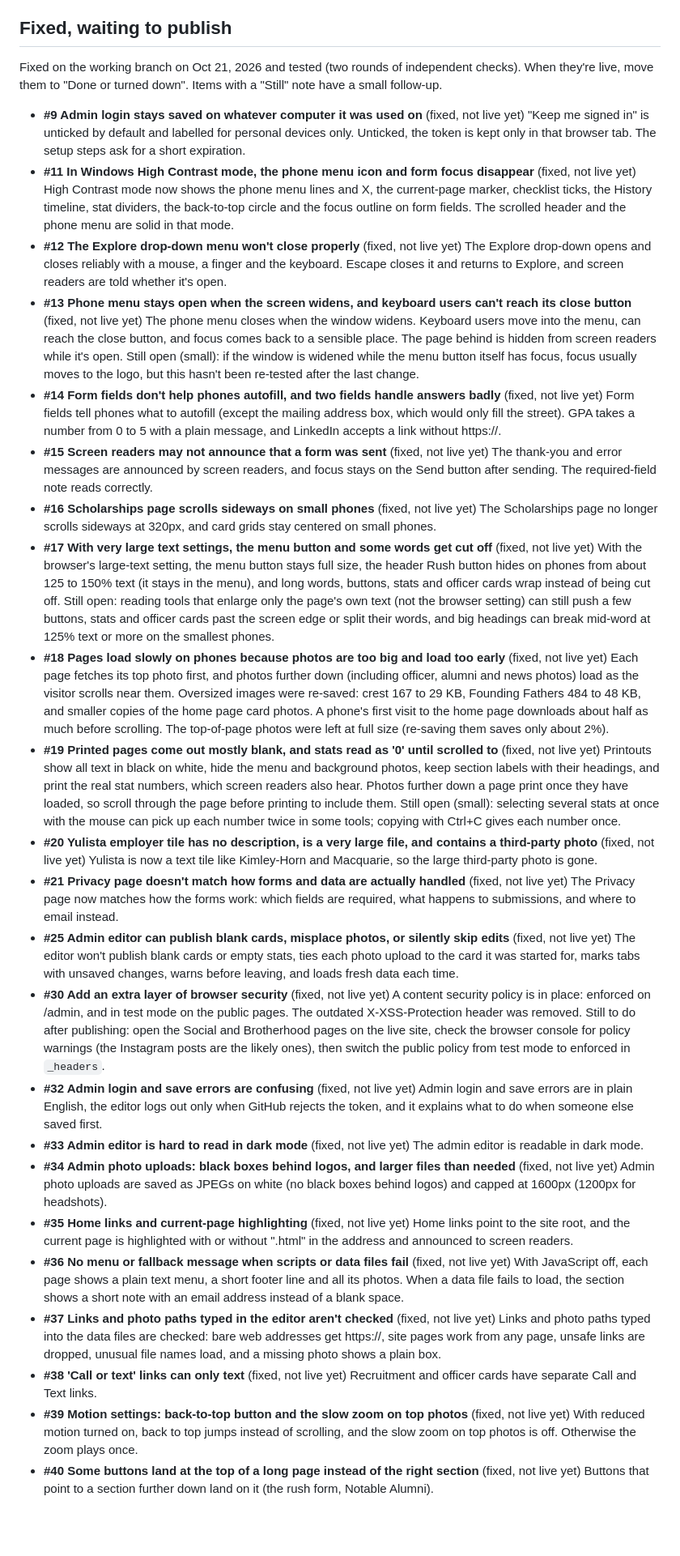
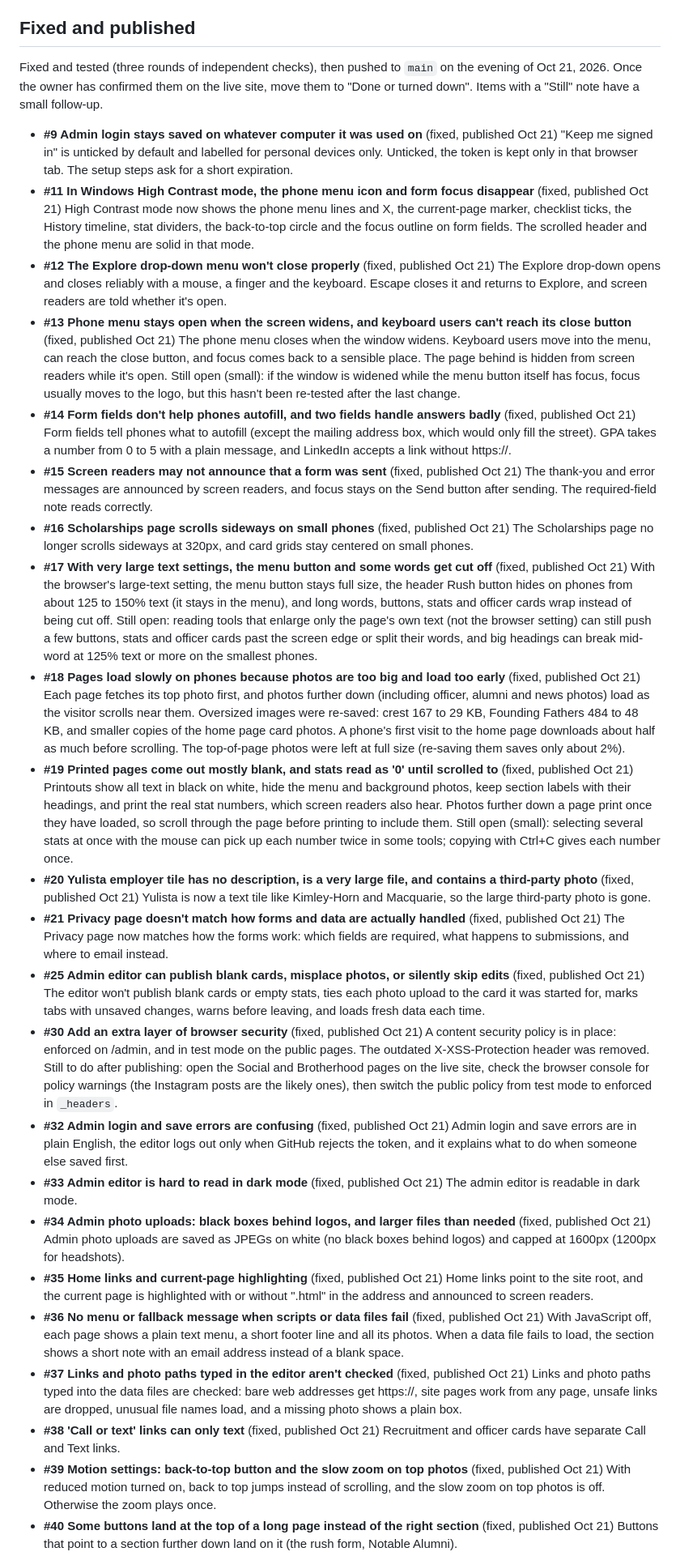
Before and after one commit to BZATX/theta-xi-auburn-website, a Markdown page: BACKLOG.md, the part around one of its changes. Shown at 81% size. GitHub-like rendering; blank space fills up the shorter version.

Commit message:
Handoff and backlog: backlog batch published Oct 21
Co-Authored-By: Claude Opus 5.5 <noreply@anthropic.com>
Claude-Session: https://claude.ai/code/session_0116KLfmRSVyNTt2oaaDE1qB

```diff
--- a/BACKLOG.md
+++ b/BACKLOG.md
@@ -191,44 +190,45 @@ Polish and housekeeping.
   - Where: GitHub: BZATX/theta-xi-auburn-website → Settings → Rules →
     Rulesets
 
-## Fixed, waiting to publish
+## Fixed and published
 
-Fixed on the working branch on Oct 21, 2026 and tested (two rounds of
-independent checks). When they're live, move them to "Done or turned down".
-Items with a "Still" note have a small follow-up.
+Fixed and tested (three rounds of independent checks), then pushed to `main`
+on the evening of Oct 21, 2026. Once the owner has confirmed them on the live
+site, move them to "Done or turned down". Items with a "Still" note have a
+small follow-up.
 
-- **#9 Admin login stays saved on whatever computer it was used on** (fixed, not live yet)
+- **#9 Admin login stays saved on whatever computer it was used on** (fixed, published Oct 21)
   "Keep me signed in" is unticked by default and labelled for personal
   devices only. Unticked, the token is kept only in that browser tab. The
   setup steps ask for a short expiration.
-- **#11 In Windows High Contrast mode, the phone menu icon and form focus disappear** (fixed, not live yet)
+- **#11 In Windows High Contrast mode, the phone menu icon and form focus disappear** (fixed, published Oct 21)
   High Contrast mode now shows the phone menu lines and X, the current-page
   marker, checklist ticks, the History timeline, stat dividers, the
   back-to-top circle and the focus outline on form fields. The scrolled
   header and the phone menu are solid in that mode.
-- **#12 The Explore drop-down menu won't close properly** (fixed, not live yet)
+- **#12 The Explore drop-down menu won't close properly** (fixed, published Oct 21)
   The Explore drop-down opens and closes reliably with a mouse, a finger and
   the keyboard. Escape closes it and returns to Explore, and screen readers
   are told whether it's open.
-- **#13 Phone menu stays open when the screen widens, and keyboard users can't reach its close button** (fixed, not live yet)
+- **#13 Phone menu stays open when the screen widens, and keyboard users can't reach its close button** (fixed, published Oct 21)
   The phone menu closes when the window widens. Keyboard users move into the
   menu, can reach the close button, and focus comes back to a sensible
   place. The page behind is hidden from screen readers while it's open.
   Still open (small): if the window is widened while the menu button itself
   has focus, focus usually moves to the logo, but this hasn't been re-tested
   after the last change.
-- **#14 Form fields don't help phones autofill, and two fields handle answers badly** (fixed, not live yet)
+- **#14 Form fields don't help phones autofill, and two fields handle answers badly** (fixed, published Oct 21)
   Form fields tell phones what to autofill (except the mailing address box,
   which would only fill the street). GPA takes a number from 0 to 5 with a
   plain message, and LinkedIn accepts a link without https://.
-- **#15 Screen readers may not announce that a form was sent** (fixed, not live yet)
+- **#15 Screen readers may not announce that a form was sent** (fixed, published Oct 21)
   The thank-you and error messages are announced by screen readers, and
   focus stays on the Send button after sending. The required-field note
   reads correctly.
-- **#16 Scholarships page scrolls sideways on small phones** (fixed, not live yet)
+- **#16 Scholarships page scrolls sideways on small phones** (fixed, published Oct 21)
   The Scholarships page no longer scrolls sideways at 320px, and card grids
   stay centered on small phones.
-- **#17 With very large text settings, the menu button and some words get cut off** (fixed, not live yet)
+- **#17 With very large text settings, the menu button and some words get cut off** (fixed, published Oct 21)
   With the browser's large-text setting, the menu button stays full size,
   the header Rush button hides on phones from about 125 to 150% text (it
   stays in the menu), and long words, buttons, stats and officer cards wrap
@@ -236,7 +236,7 @@ Items with a "Still" note have a small follow-up.
   page's own text (not the browser setting) can still push a few buttons,
   stats and officer cards past the screen edge or split their words, and big
   headings can break mid-word at 125% text or more on the smallest phones.
-- **#18 Pages load slowly on phones because photos are too big and load too early** (fixed, not live yet)
+- **#18 Pages load slowly on phones because photos are too big and load too early** (fixed, published Oct 21)
   Each page fetches its top photo first, and photos further down (including
   officer, alumni and news photos) load as the visitor scrolls near them.
   Oversized images were re-saved: crest 167 to 29 KB, Founding Fathers 484
@@ -244,7 +244,7 @@ Items with a "Still" note have a small follow-up.
   visit to the home page downloads about half as much before scrolling. The
   top-of-page photos were left at full size (re-saving them saves only about
   2%).
-- **#19 Printed pages come out mostly blank, and stats read as '0' until scrolled to** (fixed, not live yet)
+- **#19 Printed pages come out mostly blank, and stats read as '0' until scrolled to** (fixed, published Oct 21)
   Printouts show all text in black on white, hide the menu and background
   photos, keep section labels with their headings, and print the real stat
   numbers, which screen readers also hear. Photos further down a page print
@@ -252,48 +252,48 @@ Items with a "Still" note have a small follow-up.
   include them. Still open (small): selecting several stats at once with the
   mouse can pick up each number twice in some tools; copying with Ctrl+C
   gives each number once.
-- **#20 Yulista employer tile has no description, is a very large file, and contains a third-party photo** (fixed, not live yet)
+- **#20 Yulista employer tile has no description, is a very large file, and contains a third-party photo** (fixed, published Oct 21)
   Yulista is now a text tile like Kimley-Horn and Macquarie, so the large
   third-party photo is gone.
-- **#21 Privacy page doesn't match how forms and data are actually handled** (fixed, not live yet)
+- **#21 Privacy page doesn't match how forms and data are actually handled** (fixed, published Oct 21)
   The Privacy page now matches how the forms work: which fields are
   required, what happens to submissions, and where to email instead.
-- **#25 Admin editor can publish blank cards, misplace photos, or silently skip edits** (fixed, not live yet)
+- **#25 Admin editor can publish blank cards, misplace photos, or silently skip edits** (fixed, published Oct 21)
   The editor won't publish blank cards or empty stats, ties each photo
   upload to the card it was started for, marks tabs with unsaved changes,
   warns before leaving, and loads fresh data each time.
-- **#30 Add an extra layer of browser security** (fixed, not live yet)
+- **#30 Add an extra layer of browser security** (fixed, published Oct 21)
   A content security policy is in place: enforced on /admin, and in test
   mode on the public pages. The outdated X-XSS-Protection header was
   removed. Still to do after publishing: open the Social and Brotherhood
   pages on the live site, check the browser console for policy warnings (the
   Instagram posts are the likely ones), then switch the public policy from
   test mode to enforced in `_headers`.
-- **#32 Admin login and save errors are confusing** (fixed, not live yet)
+- **#32 Admin login and save errors are confusing** (fixed, published Oct 21)
   Admin login and save errors are in plain English, the editor logs out only
   when GitHub rejects the token, and it explains what to do when someone
   else saved first.
-- **#33 Admin editor is hard to read in dark mode** (fixed, not live yet)
+- **#33 Admin editor is hard to read in dark mode** (fixed, published Oct 21)
   The admin editor is readable in dark mode.
-- **#34 Admin photo uploads: black boxes behind logos, and larger files than needed** (fixed, not live yet)
+- **#34 Admin photo uploads: black boxes behind logos, and larger files than needed** (fixed, published Oct 21)
   Admin photo uploads are saved as JPEGs on white (no black boxes behind
   logos) and capped at 1600px (1200px for headshots).
-- **#35 Home links and current-page highlighting** (fixed, not live yet)
+- **#35 Home links and current-page highlighting** (fixed, published Oct 21)
   Home links point to the site root, and the current page is highlighted
   with or without ".html" in the address and announced to screen readers.
-- **#36 No menu or fallback message when scripts or data files fail** (fixed, not live yet)
+- **#36 No menu or fallback message when scripts or data files fail** (fixed, published Oct 21)
   With JavaScript off, each page shows a plain text menu, a short footer
   line and all its photos. When a data file fails to load, the section shows
   a short note with an email address instead of a blank space.
-- **#37 Links and photo paths typed in the editor aren't checked** (fixed, not live yet)
+- **#37 Links and photo paths typed in the editor aren't checked** (fixed, published Oct 21)
   Links and photo paths typed into the data files are checked: bare web
   addresses get https://, site pages work from any page, unsafe links are
   dropped, unusual file names load, and a missing photo shows a plain box.
-- **#38 'Call or text' links can only text** (fixed, not live yet)
+- **#38 'Call or text' links can only text** (fixed, published Oct 21)
   Recruitment and officer cards have separate Call and Text links.
-- **#39 Motion settings: back-to-top button and the slow zoom on top photos** (fixed, not live yet)
+- **#39 Motion settings: back-to-top button and the slow zoom on top photos** (fixed, published Oct 21)
   With reduced motion turned on, back to top jumps instead of scrolling, and
   the slow zoom on top photos is off. Otherwise the zoom plays once.
-- **#40 Some buttons land at the top of a long page instead of the right section** (fixed, not live yet)
+- **#40 Some buttons land at the top of a long page instead of the right section** (fixed, published Oct 21)
   Buttons that point to a section further down land on it (the rush form,
   Notable Alumni).
```
Also changed, not shown: other parts of BACKLOG.md (+20 -21 lines), HANDOFF.md (+47 -47 lines).
